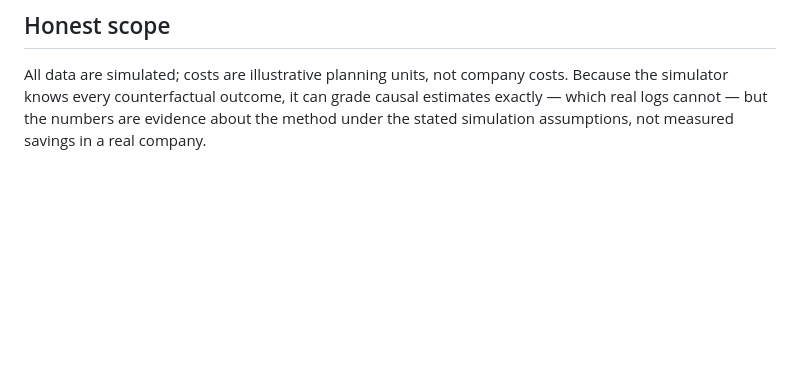
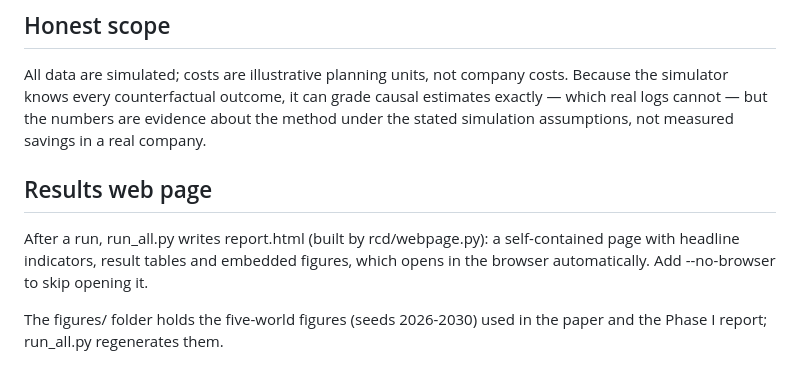
Before and after one commit to AaslinFCR/reliable-causal-supply-chain, a Markdown page: README.md, the part around the change. GitHub-like rendering; blank space fills up the shorter version.

Commit message:
Update README with results web page information
Added section about results web page and figures folder.

```diff
--- a/README.md
+++ b/README.md
@@ -66,3 +66,9 @@ All data are simulated; costs are illustrative planning units, not company costs
 the simulator knows every counterfactual outcome, it can grade causal estimates exactly —
 which real logs cannot — but the numbers are evidence about the method under the stated
 simulation assumptions, not measured savings in a real company.
+
+## Results web page
+
+After a run, run_all.py writes report.html (built by rcd/webpage.py): a self-contained page with headline indicators, result tables and embedded figures, which opens in the browser automatically. Add --no-browser to skip opening it.
+
+The figures/ folder holds the five-world figures (seeds 2026-2030) used in the paper and the Phase I report; run_all.py regenerates them.
```
